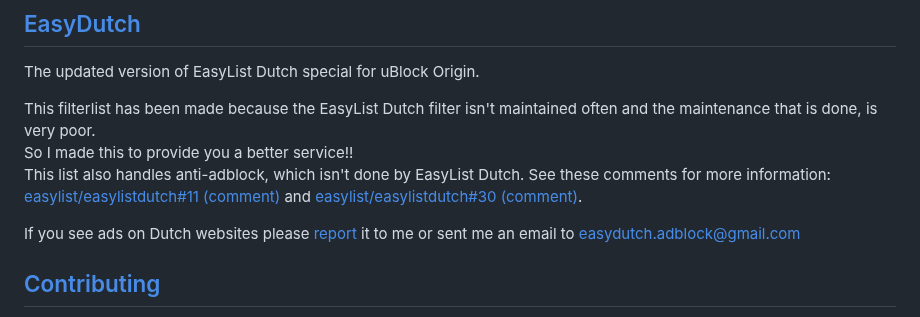
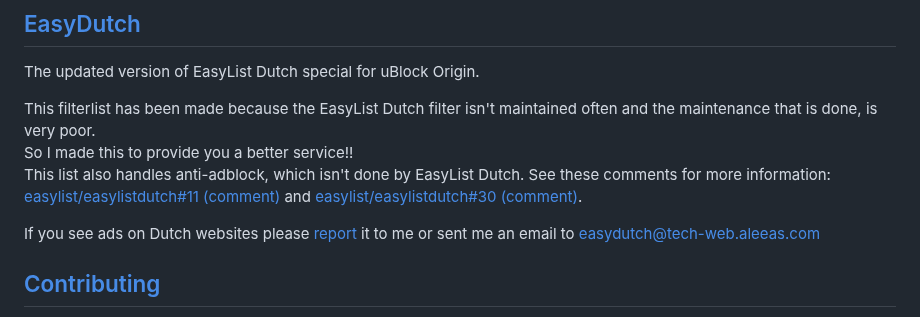
Before and after one commit to EasyDutch-uBlockOrigin/EasyDutch, a Markdown page: README.md, the part around the change. Rendered like a GitHub page.

```diff
--- a/README.md
+++ b/README.md
@@ -29,7 +29,7 @@ So I made this to provide you a better service!! <br>
 This list also handles anti-adblock, which isn't done by EasyList Dutch. See these comments for more information: <br>
 [easylist/easylistdutch#11 (comment)](https://github.com/easylist/easylistdutch/issues/11#issuecomment-818864565) and [easylist/easylistdutch#30 (comment)](https://github.com/easylist/easylistdutch/issues/30#issuecomment-1011180477).
 
-If you see ads on Dutch websites please [report](https://github.com/EasyDutch-uBlockOrigin/EasyDutch/issues/new/choose) it to me or sent me an email to easydutch.adblock@gmail.com <br>
+If you see ads on Dutch websites please [report](https://github.com/EasyDutch-uBlockOrigin/EasyDutch/issues/new/choose) it to me or sent me an email to easydutch@tech-web.aleeas.com <br>
 
 ## [Contributing](https://github.com/EasyDutch-uBlockOrigin/EasyDutch/blob/main/CONTRIBUTING.md)
 <details>
```
